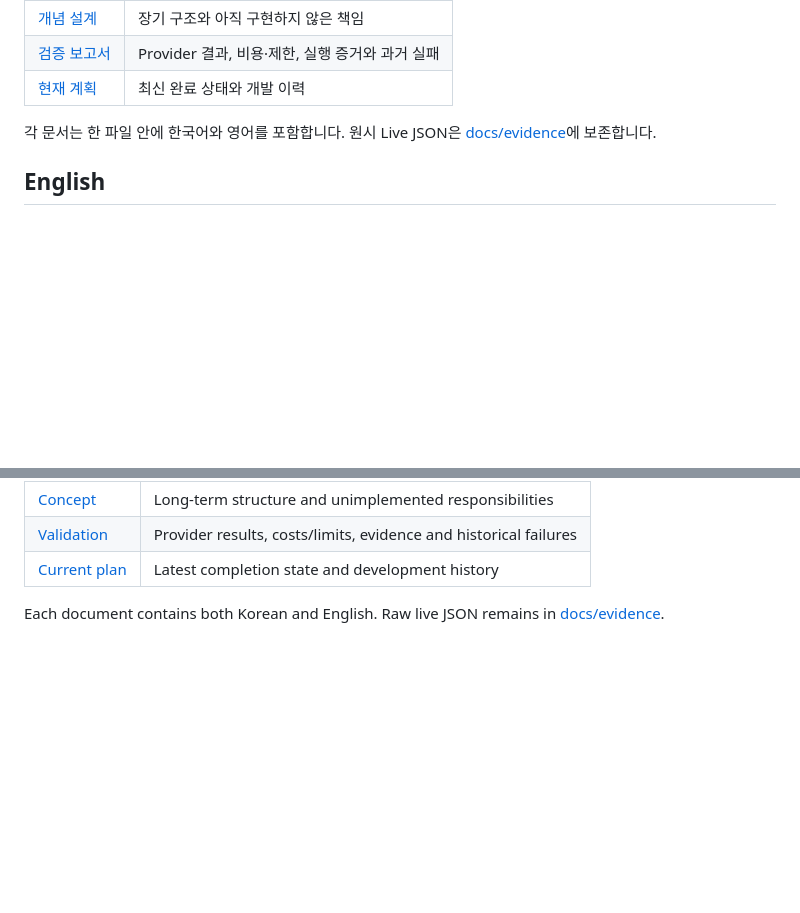
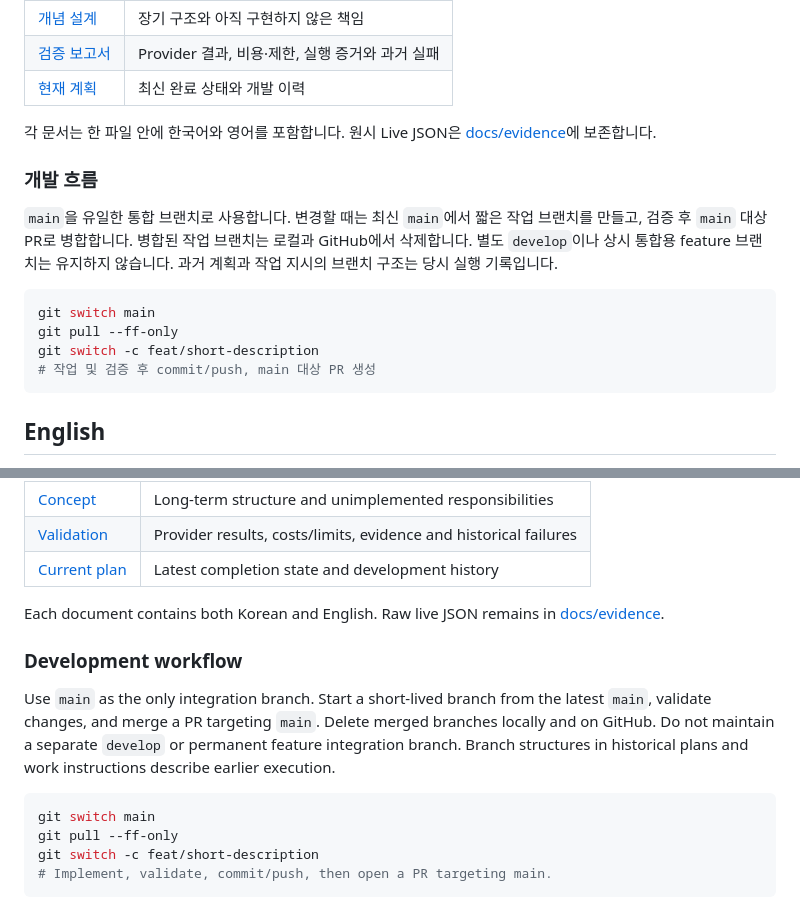
Before and after one commit to zzaehong/Nidus, a Markdown page: README.md, 2 parts joined by grey strips. Rendered like a GitHub page; blank space fills up the shorter version.

Commit message:
문서: main 중심의 단기 PR 브랜치 개발 절차 정리

````diff
--- a/README.md
+++ b/README.md
@@ -130,6 +130,17 @@ python3 scripts/model_live.py --allow-synthetic-transmission --policy model-poli
 
 각 문서는 한 파일 안에 한국어와 영어를 포함합니다. 원시 Live JSON은 [docs/evidence](docs/evidence)에 보존합니다.
 
+### 개발 흐름
+
+`main`을 유일한 통합 브랜치로 사용합니다. 변경할 때는 최신 `main`에서 짧은 작업 브랜치를 만들고, 검증 후 `main` 대상 PR로 병합합니다. 병합된 작업 브랜치는 로컬과 GitHub에서 삭제합니다. 별도 `develop`이나 상시 통합용 feature 브랜치는 유지하지 않습니다. 과거 계획과 작업 지시의 브랜치 구조는 당시 실행 기록입니다.
+
+```sh
+git switch main
+git pull --ff-only
+git switch -c feat/short-description
+# 작업 및 검증 후 commit/push, main 대상 PR 생성
+```
+
 ## English
 
 A CLI runtime connecting requests, completion contracts, permissions, execution, verification and archive in a local vault.
@@ -257,3 +268,14 @@ python3 scripts/model_live.py --allow-synthetic-transmission --policy model-poli
 | [Current plan](docs/plans/current-plan.md) | Latest completion state and development history |
 
 Each document contains both Korean and English. Raw live JSON remains in [docs/evidence](docs/evidence).
+
+### Development workflow
+
+Use `main` as the only integration branch. Start a short-lived branch from the latest `main`, validate changes, and merge a PR targeting `main`. Delete merged branches locally and on GitHub. Do not maintain a separate `develop` or permanent feature integration branch. Branch structures in historical plans and work instructions describe earlier execution.
+
+```sh
+git switch main
+git pull --ff-only
+git switch -c feat/short-description
+# Implement, validate, commit/push, then open a PR targeting main.
+```
````
